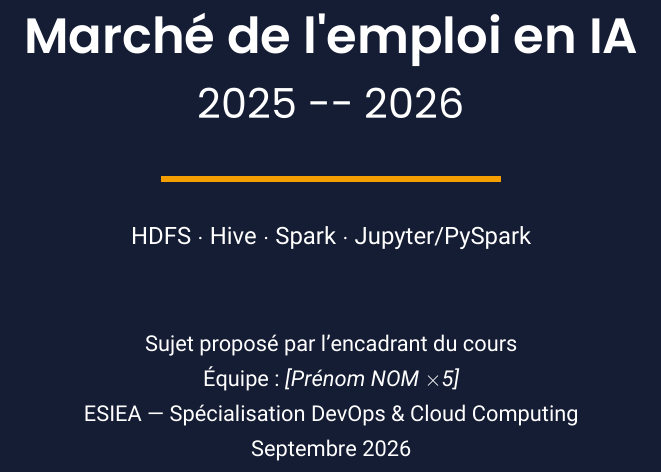
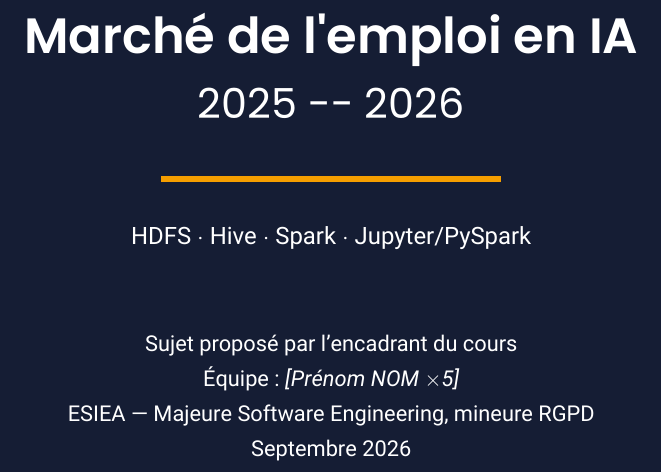
Before and after one commit to PaulPerigault/bigdata-ai-jobs-market, a LaTeX document (report/main.tex): part of page 1 of 46, cut so that both start at the same text. Compiled offline with XeLaTeX.

Commit message:
docs: correct the school specialisation on the report cover (#26)
## Summary

`report/main.tex`: the cover line now reads "ESIEA, Majeure Software Engineering, mineure RGPD" instead of "Specialisation DevOps & Cloud Computing", which was wrong.

## Why

The author's ESIEA track is Software Engineering with a GDPR minor. An earlier maintenance change replaced a worse wording with another incorrect one. A case-insensitive search of `report/`, the README and `docs/` finds no other occurrence of a specialisation, of "DevOps" as a track or of "DevSecOps".

## Checks run

- `task verify` in the clone, run by the maintenance cycle before the push.
- The report build result is recorded in the workspace journal of the day; it is not part of the required check.

## Not verified

- No CI job builds the report, so the compiled PDF is not checked by the required check.

```diff
--- a/report/main.tex
+++ b/report/main.tex
@@ -37,7 +37,7 @@
   {\color{white}\large HDFS $\cdot$ Hive $\cdot$ Spark $\cdot$ Jupyter/PySpark}\\[40pt]
   {\color{white}\normalsize Sujet proposé par l'encadrant du cours}\\[4pt]
   {\color{white}\normalsize Équipe : \emph{[Prénom NOM $\times$5]}}\\[4pt]
-  {\color{white}\normalsize ESIEA — Spécialisation DevOps \& Cloud Computing}\\[4pt]
+  {\color{white}\normalsize ESIEA — Majeure Software Engineering, mineure RGPD}\\[4pt]
   {\color{white}\normalsize Septembre 2026}
 \end{center}
 \end{titlepage}
```
